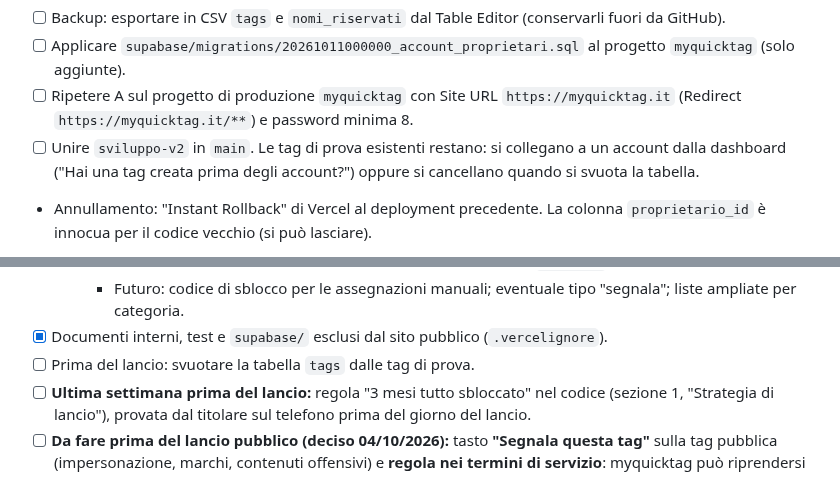
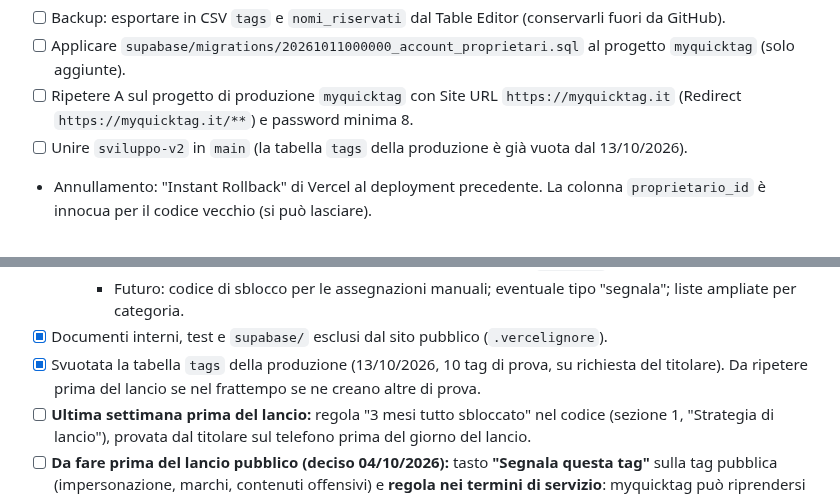
Before and after one commit to gigiceva-code/myquicktag, a Markdown page: PRE-LANCIO.md, 2 parts joined by grey strips. Drawn GitHub-style.

Commit message:
PRE-LANCIO: tabella tags della produzione svuotata dalle tag di prova
Co-Authored-By: Claude Opus 5.5 <noreply@anthropic.com>
Claude-Session: https://claude.ai/code/session_01Rdcqz92oF2gj5dDE1PJHk5

```diff
--- a/PRE-LANCIO.md
+++ b/PRE-LANCIO.md
@@ -61,8 +61,7 @@ applicata alla produzione solo al rilascio (punto E), con una copia di sicurezza
 - [ ] Applicare `supabase/migrations/20261011000000_account_proprietari.sql` al progetto `myquicktag` (solo aggiunte).
 - [ ] Ripetere A sul progetto di produzione `myquicktag` con Site URL `https://myquicktag.it` (Redirect `https://myquicktag.it/**`)
       e password minima 8.
-- [ ] Unire `sviluppo-v2` in `main`. Le tag di prova esistenti restano: si collegano a un account dalla dashboard
-      ("Hai una tag creata prima degli account?") oppure si cancellano quando si svuota la tabella.
+- [ ] Unire `sviluppo-v2` in `main` (la tabella `tags` della produzione è già vuota dal 13/10/2026).
 - Annullamento: "Instant Rollback" di Vercel al deployment precedente. La colonna `proprietario_id` è innocua per il
   codice vecchio (si può lasciare).
 
@@ -159,7 +158,8 @@ fornitore dell'autenticazione e il servizio email scelto.
     - Liste caricate il 04/10/2026: 3.238 nomi (sorgente in `supabase/nomi-protetti/`). Se emergono buchi o blocchi sbagliati si correggono dal Table Editor (o in `liste.py` + caricamento).
     - Futuro: codice di sblocco per le assegnazioni manuali; eventuale tipo "segnala"; liste ampliate per categoria.
 - [x] Documenti interni, test e `supabase/` esclusi dal sito pubblico (`.vercelignore`).
-- [ ] Prima del lancio: svuotare la tabella `tags` dalle tag di prova.
+- [x] Svuotata la tabella `tags` della produzione (13/10/2026, 10 tag di prova, su richiesta del titolare). Da ripetere
+      prima del lancio se nel frattempo se ne creano altre di prova.
 - [ ] **Ultima settimana prima del lancio:** regola "3 mesi tutto sbloccato" nel codice (sezione 1,
   "Strategia di lancio"), provata dal titolare sul telefono prima del giorno del lancio.
 - [ ] **Da fare prima del lancio pubblico (deciso 04/10/2026):** tasto **"Segnala questa tag"** sulla tag pubblica (impersonazione, marchi, contenuti offensivi) e **regola nei termini di servizio**: myquicktag può riprendersi un nome usato per imitare una persona o che viola un marchio e assegnarlo al legittimo titolare. Coprono i casi che le liste non possono prevedere (come fanno Instagram, X, Google).
```
